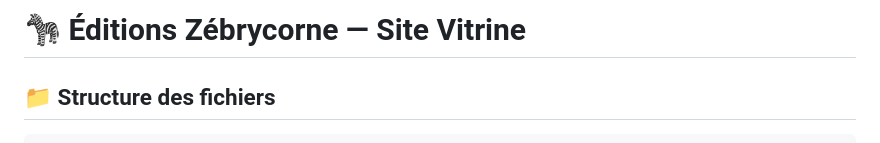
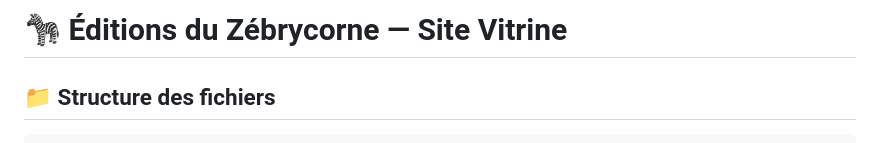
Before and after one commit to Thigat/editions-du-zebrycorne, a Markdown page: README.md, the part around the change. Drawn GitHub-style.

```diff
--- a/README.md
+++ b/README.md
@@ -1,4 +1,4 @@
-# 🦓 Éditions Zébrycorne — Site Vitrine
+# 🦓 Éditions du Zébrycorne — Site Vitrine
 
 ## 📁 Structure des fichiers
 
```
